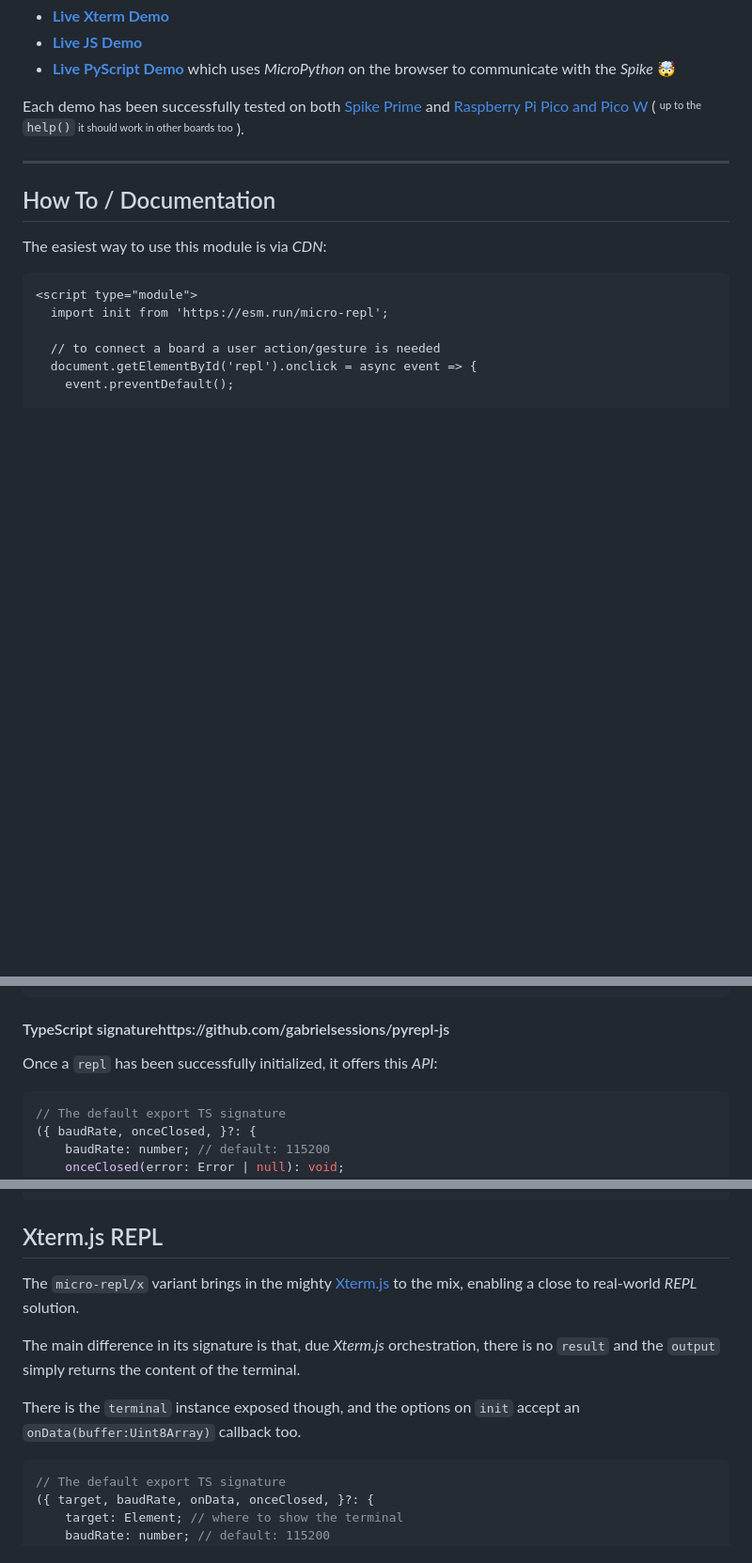
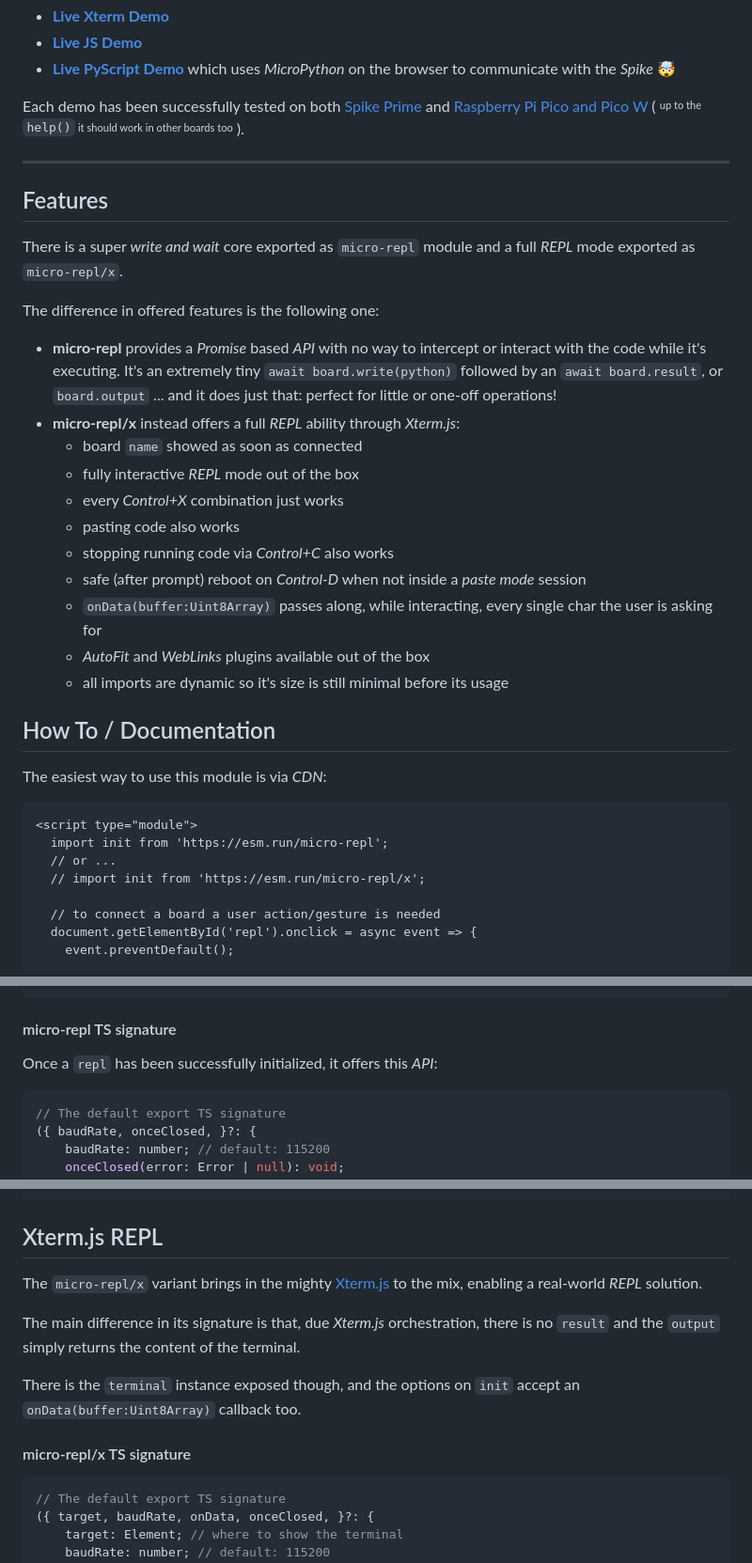
Before and after one commit to WebReflection/micro-repl, a Markdown page: README.md, 3 parts joined by grey strips. Shown: that part at 94% size. Drawn GitHub-style; blank space fills up the shorter version.

Commit message:
improved the README

````diff
--- a/README.md
+++ b/README.md
@@ -12,6 +12,24 @@ Each demo has been successfully tested on both [Spike Prime](https://spike.legoe
 
 - - -
 
+## Features
+
+There is a super *write and wait* core exported as `micro-repl` module and a full *REPL* mode exported as `micro-repl/x`.
+
+The difference in offered features is the following one:
+
+  * **micro-repl** provides a *Promise* based *API* with no way to intercept or interact with the code while it's executing. It's an extremely tiny `await board.write(python)` followed by an `await board.result`, or `board.output` ... and it does just that: perfect for little or one-off operations!
+  * **micro-repl/x** instead offers a full *REPL* ability through *Xterm.js*:
+    * board `name` showed as soon as connected
+    * fully interactive *REPL* mode out of the box
+    * every *Control+X* combination just works
+    * pasting code also works
+    * stopping running code via *Control+C* also works
+    * safe (after prompt) reboot on *Control-D* when not inside a *paste mode* session
+    * `onData(buffer:Uint8Array)` passes along, while interacting, every single char the user is asking for
+    * *AutoFit* and *WebLinks* plugins available out of the box
+    * all imports are dynamic so it's size is still minimal before its usage
+
 ## How To / Documentation
 
 The easiest way to use this module is via *CDN*:
@@ -19,6 +37,8 @@ The easiest way to use this module is via *CDN*:
 ```html
 <script type="module">
   import init from 'https://esm.run/micro-repl';
+  // or ...
+  // import init from 'https://esm.run/micro-repl/x';
 
   // to connect a board a user action/gesture is needed
   document.getElementById('repl').onclick = async event => {
@@ -41,7 +61,7 @@ The easiest way to use this module is via *CDN*:
 </script>
 ```
 
-#### TypeScript signaturehttps://github.com/gabrielsessions/pyrepl-js
+#### micro-repl TS signature
 
 Once a `repl` has been successfully initialized, it offers this *API*:
 
@@ -95,11 +115,13 @@ repl.active; // false
 
 ## Xterm.js REPL
 
-The `micro-repl/x` variant brings in the mighty [Xterm.js](https://xtermjs.org/) to the mix, enabling a close to real-world *REPL* solution.
+The `micro-repl/x` variant brings in the mighty [Xterm.js](https://xtermjs.org/) to the mix, enabling a real-world *REPL* solution.
 
 The main difference in its signature is that, due *Xterm.js* orchestration, there is no `result` and the `output` simply returns the content of the terminal.
 
 There is the `terminal` instance exposed though, and the options on `init` accept an `onData(buffer:Uint8Array)` callback too.
+
+#### micro-repl/x TS signature
 
 ```ts
 // The default export TS signature
````
Also changed, not shown: other parts of README.md (+1 -1 lines).
